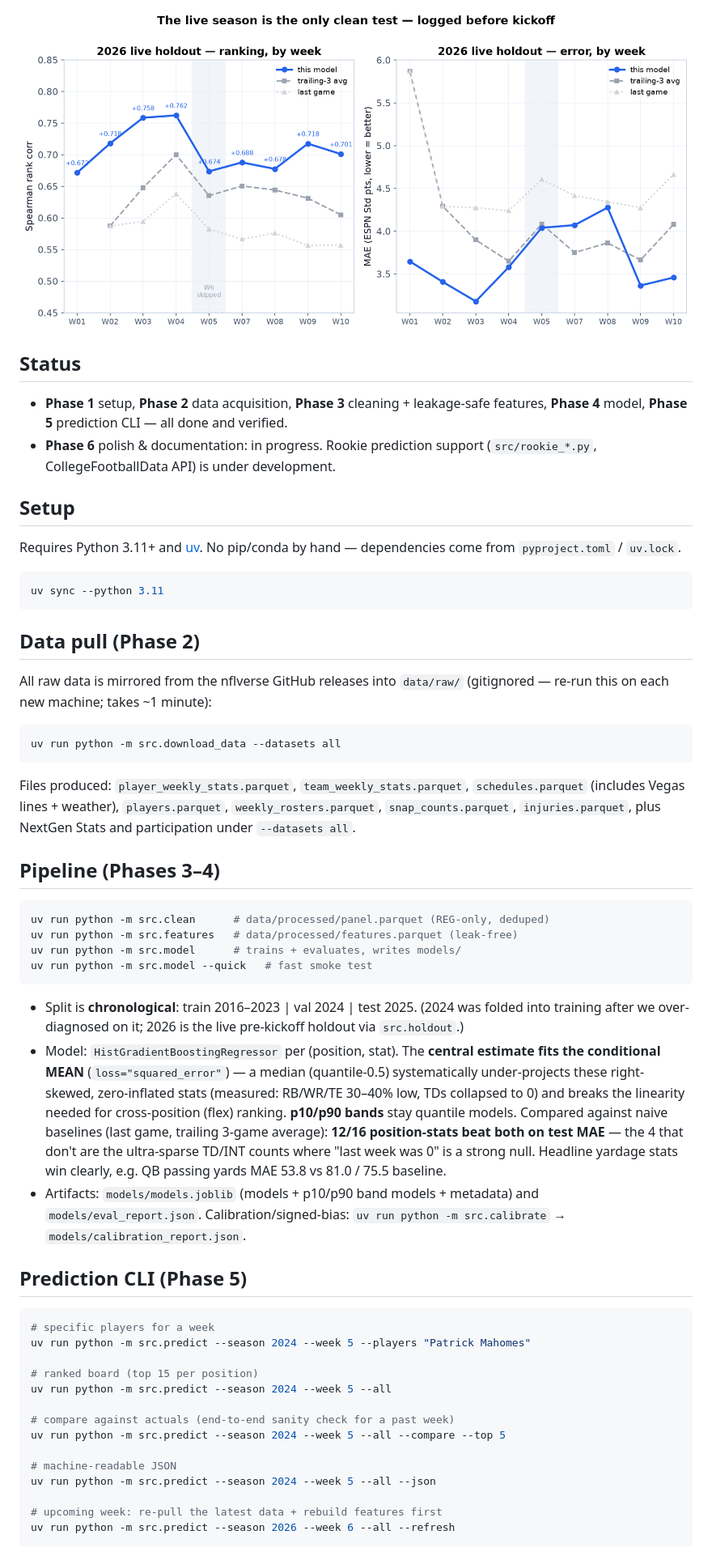
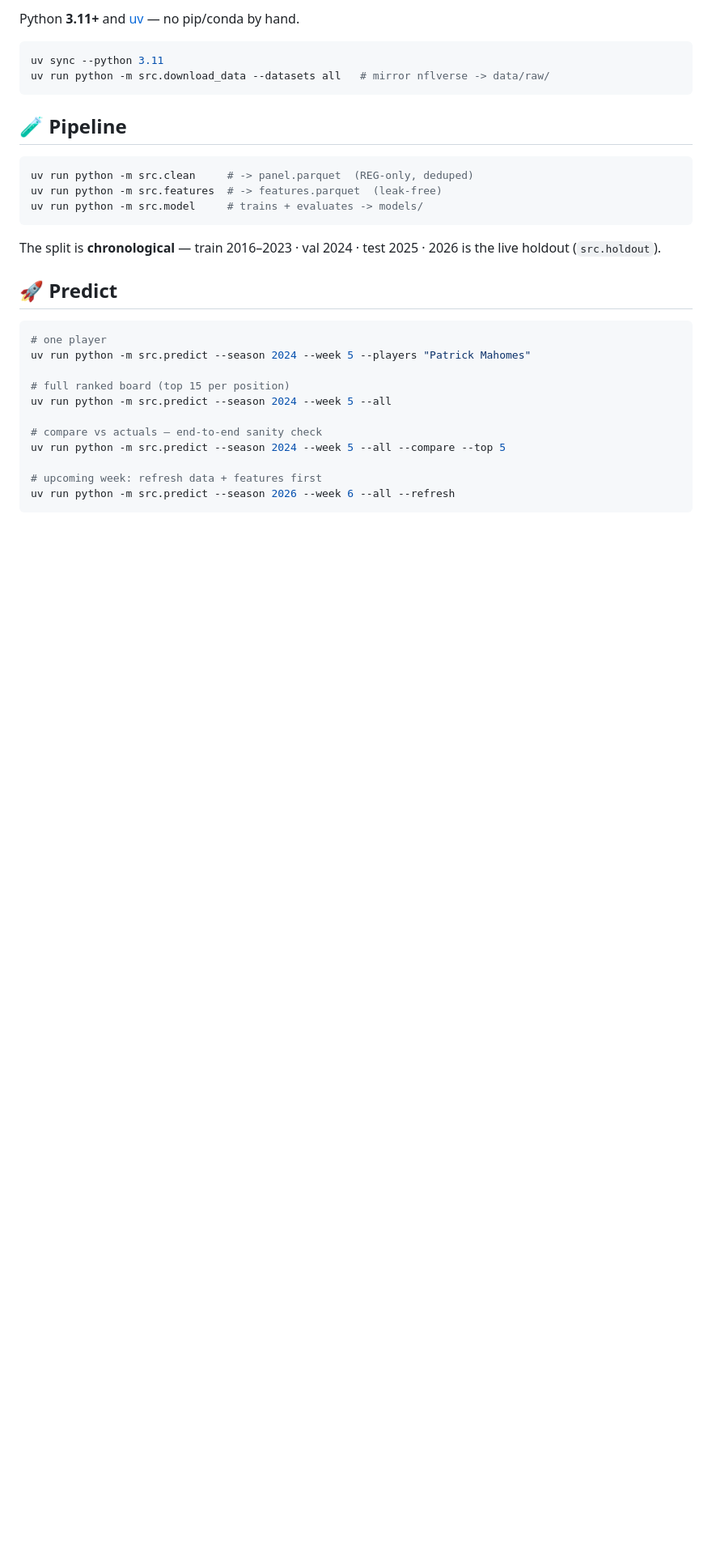
Before and after one commit to 100-Academics/Winning-NFL-Fantasy-Model, a Markdown page: README.md, the part around one of its changes. Shown at 81% size. GitHub-like rendering; pictures changed too: docs/holdout_2026.png; blank space fills up the shorter version.

````diff
--- a/README.md
+++ b/README.md
@@ -42,78 +53,33 @@ scored week, ahead of trailing-3 and last-game each time (W1: 0.672 → W10:
-![2026 live holdout progression](docs/holdout_2026.png)
-
-## Status
-
-- **Phase 1** setup, **Phase 2** data acquisition, **Phase 3** cleaning +
-  leakage-safe features, **Phase 4** model, **Phase 5** prediction CLI — all
-  done and verified.
-- **Phase 6** polish & documentation: in progress. Rookie prediction support
-  (`src/rookie_*.py`, CollegeFootballData API) is under development.
-
-## Setup
-
-Requires Python 3.11+ and [uv](https://docs.astral.sh/uv/). No pip/conda by
-hand — dependencies come from `pyproject.toml` / `uv.lock`.
+Python **3.11+** and [uv](https://docs.astral.sh/uv/) — no pip/conda by hand.
 
 ```bash
 uv sync --python 3.11
+uv run python -m src.download_data --datasets all   # mirror nflverse -> data/raw/
 ```
 
-## Data pull (Phase 2)
-
-All raw data is mirrored from the nflverse GitHub releases into `data/raw/`
-(gitignored — re-run this on each new machine; takes ~1 minute):
+## 🧪 Pipeline
 
 ```bash
-uv run python -m src.download_data --datasets all
+uv run python -m src.clean     # -> panel.parquet  (REG-only, deduped)
+uv run python -m src.features  # -> features.parquet  (leak-free)
+uv run python -m src.model     # trains + evaluates -> models/
 ```
 
-Files produced: `player_weekly_stats.parquet`, `team_weekly_stats.parquet`,
-`schedules.parquet` (includes Vegas lines + weather), `players.parquet`,
-`weekly_rosters.parquet`, `snap_counts.parquet`, `injuries.parquet`, plus
-NextGen Stats and participation under `--datasets all`.
+The split is **chronological** — train 2016–2023 · val 2024 · test 2025 · 2026 is the live holdout (`src.holdout`).
 
-## Pipeline (Phases 3–4)
+## 🚀 Predict
 
 ```bash
-uv run python -m src.clean      # data/processed/panel.parquet (REG-only, deduped)
-uv run python -m src.features   # data/processed/features.parquet (leak-free)
-uv run python -m src.model      # trains + evaluates, writes models/
-uv run python -m src.model --quick   # fast smoke test
-```
-
-- Split is **chronological**: train 2016–2023 | val 2024 | test 2025.
-  (2024 was folded into training after we over-diagnosed on it; 2026 is the
-  live pre-kickoff holdout via `src.holdout`.)
-- Model: `HistGradientBoostingRegressor` per (position, stat). The **central
-  estimate fits the conditional MEAN** (`loss="squared_error"`) — a median
-  (quantile-0.5) systematically under-projects these right-skewed, zero-inflated
-  stats (measured: RB/WR/TE 30–40% low, TDs collapsed to 0) and breaks the
-  linearity needed for cross-position (flex) ranking. **p10/p90 bands** stay
-  quantile models. Compared against naive baselines (last game, trailing
-  3-game average): **12/16 position-stats beat both on test MAE** — the 4 that
-  don't are the ultra-sparse TD/INT counts where "last week was 0" is a strong
-  null. Headline yardage stats win clearly, e.g. QB passing yards MAE 53.8 vs
-  81.0 / 75.5 baseline.
-- Artifacts: `models/models.joblib` (models + p10/p90 band models + metadata)
-  and `models/eval_report.json`. Calibration/signed-bias:
-  `uv run python -m src.calibrate` → `models/calibration_report.json`.
-
-## Prediction CLI (Phase 5)
-
-```bash
-# specific players for a week
+# one player
 uv run python -m src.predict --season 2024 --week 5 --players "Patrick Mahomes"
 
-# ranked board (top 15 per position)
+# full ranked board (top 15 per position)
 uv run python -m src.predict --season 2024 --week 5 --all
 
-# compare against actuals (end-to-end sanity check for a past week)
+# compare vs actuals — end-to-end sanity check
 uv run python -m src.predict --season 2024 --week 5 --all --compare --top 5
 
-# machine-readable JSON
-uv run python -m src.predict --season 2024 --week 5 --all --json
-
-# upcoming week: re-pull the latest data + rebuild features first
+# upcoming week: refresh data + features first
 uv run python -m src.predict --season 2026 --week 6 --all --refresh
 ```
 
````
Also changed, not shown: other parts of README.md (+49 -62 lines), docs/RESULTS.md (added, +59 -0 lines), docs/mae_vs_baselines.png, docs/week11_board.png, docs/week11_board_hero.png (added), 1 other file.
